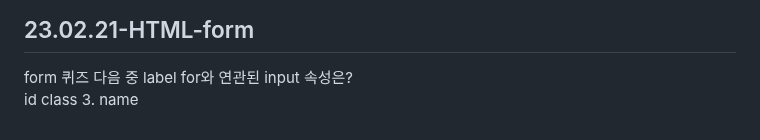
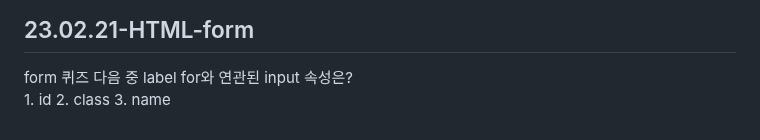
Before and after one commit to thesignerlee/html_study, a Markdown page: README.md, the part around the change. Rendered like a GitHub page.

```diff
--- a/README.md
+++ b/README.md
@@ -161,8 +161,8 @@
     <fieldset>
       <legend>form 퀴즈</legend>
       <span>다음 중 label for와 연관된 input 속성은?</span><br>
-      <label><input type="radio" name="quiz" value="id">id</label>
-      <label><input type="radio" name="quiz" value="class">class</label>
+      <label><input type="radio" name="quiz" value="id">1. id</label>
+      <label><input type="radio" name="quiz" value="class">2. class</label>
       <label><input type="radio" name="quiz" value="name">3. name</label>
       <fieldset>
         </form>
```
